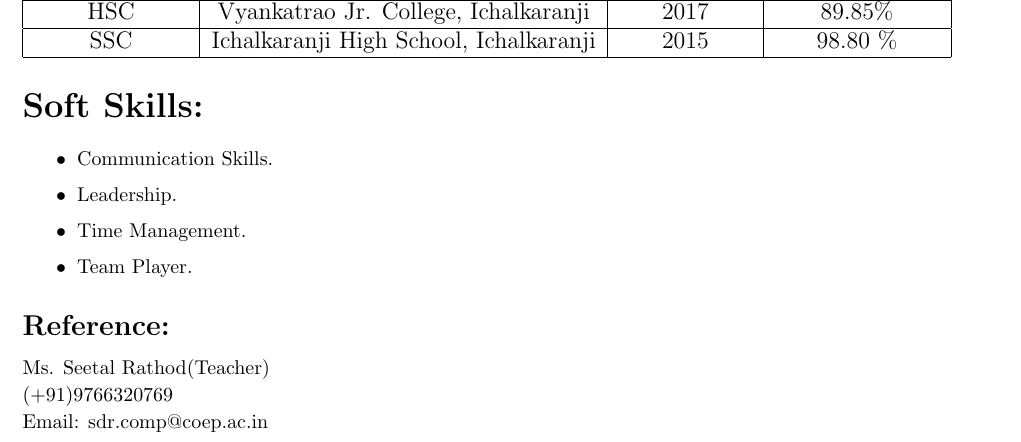
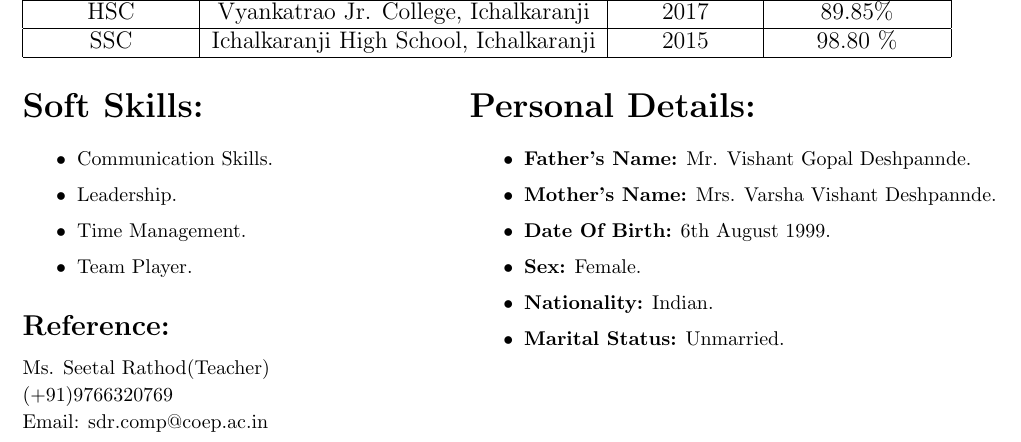
Before and after one commit to yadnyi/Resume, a LaTeX CV (resume.tex): part of page 2 of 2, cut so that both start at the same text. Compiled offline with pdfLaTeX.

Commit message:
Personal Details

```diff
--- a/resume.tex
+++ b/resume.tex
@@ -204,5 +204,24 @@
 
 \end{minipage}%
 \hspace{0.6cm}
+\begin{minipage}[t]{0.6\textwidth}
+			\raggedright\smallskip
+			\begin{LARGE}
+				\textbf{Personal Details:}\medskip%
+				{\small
+					\begin{itemize}
+						\item \textbf{Father's Name:} Mr. Vishant Gopal Deshpannde.
+						\item \textbf{Mother's Name:} Mrs. Varsha Vishant Deshpannde.
+						\item \textbf{Date Of Birth:} 6th August 1999.
+						\item \textbf{Sex:} Female.
+						\item \textbf{Nationality:} Indian.
+						\item \textbf{Marital Status:} Unmarried.
+					\end{itemize}
+				}
+			\end{LARGE}
+			\vspace{0.65cm}
+
+\end{minipage}%
+\vspace{0.3cm}
 
 \end{document}
```
Also changed, not shown: resume.pdf, 1 other file.
